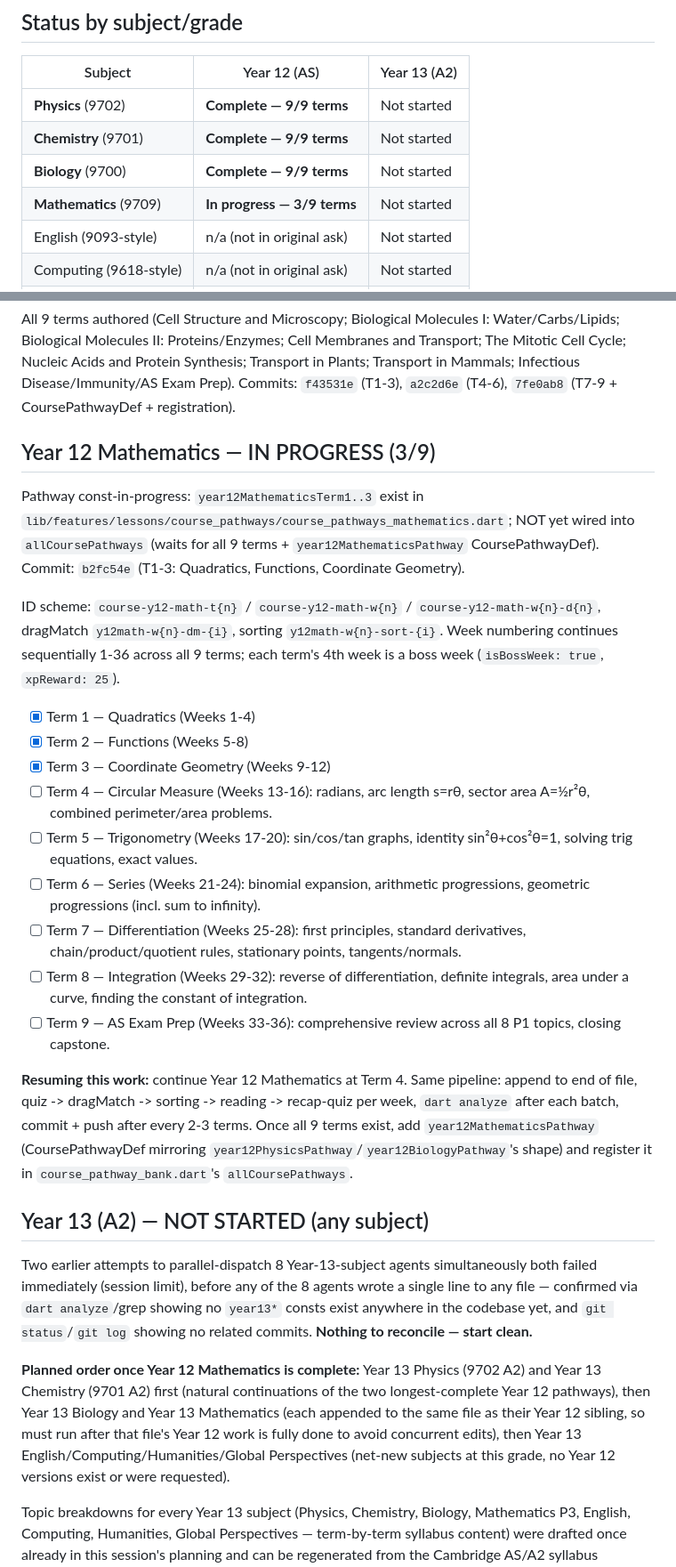
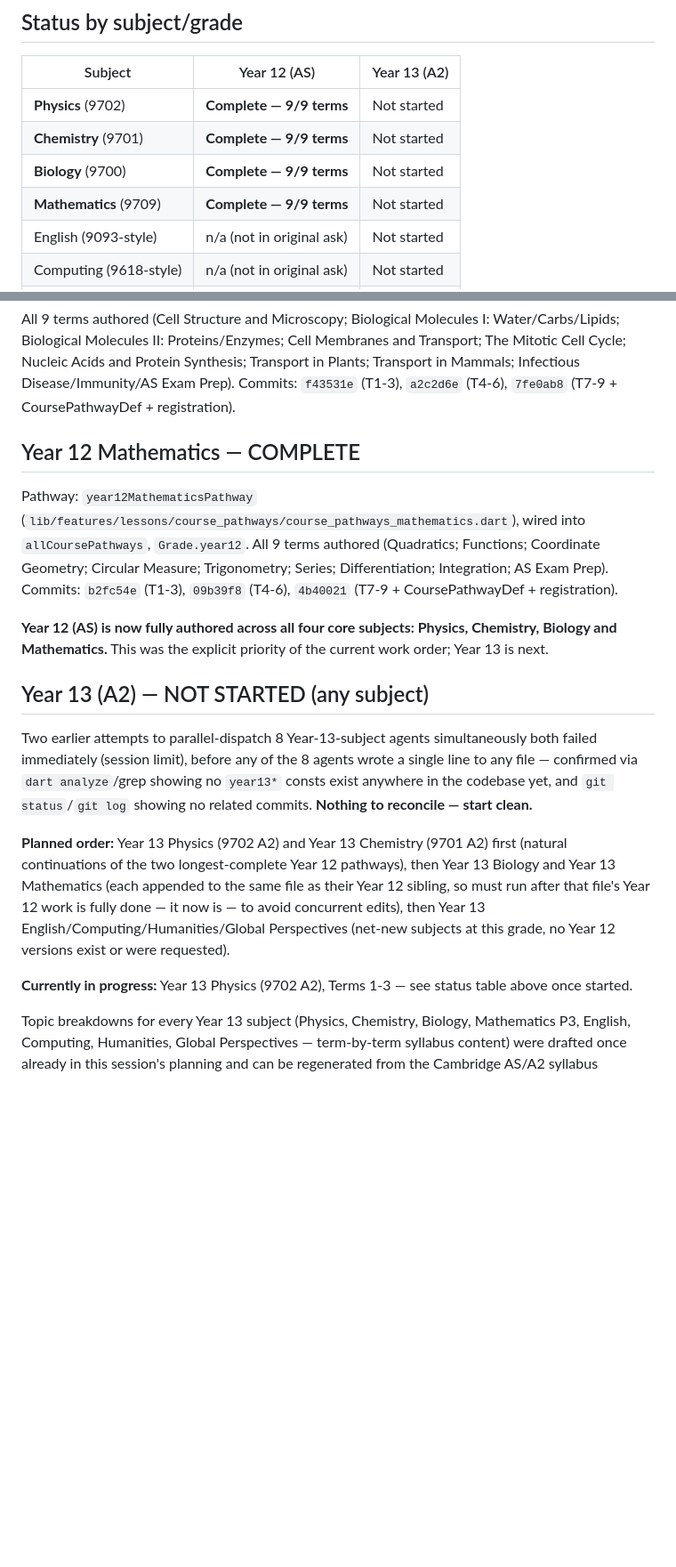
Before and after one commit to lionzawlwin/nova-academy, a Markdown page: A_LEVEL_PROGRESS_REPORT.md, 2 parts joined by grey strips. Shown at 89% size. Rendered like a GitHub page; blank space fills up the shorter version.

Commit message:
docs: mark Year 12 (AS) complete across all four core subjects
Physics, Chemistry, Biology and Mathematics are all fully authored
and registered. Moving on to Year 13 (A2), starting with Physics.

Co-Authored-By: Claude Sonnet 5 <noreply@anthropic.com>
Claude-Session: https://claude.ai/code/session_01NqtLPHMQ71JeqoGM9NpYUq

```diff
--- a/A_LEVEL_PROGRESS_REPORT.md
+++ b/A_LEVEL_PROGRESS_REPORT.md
@@ -15,7 +15,7 @@
 | **Physics** (9702) | **Complete — 9/9 terms** | Not started |
 | **Chemistry** (9701) | **Complete — 9/9 terms** | Not started |
 | **Biology** (9700) | **Complete — 9/9 terms** | Not started |
-| **Mathematics** (9709) | **In progress — 3/9 terms** | Not started |
+| **Mathematics** (9709) | **Complete — 9/9 terms** | Not started |
 | English (9093-style) | n/a (not in original ask) | Not started |
 | Computing (9618-style) | n/a (not in original ask) | Not started |
 | Humanities | n/a (not in original ask) | Not started |
@@ -27,28 +27,18 @@ Pathway: `year12BiologyPathway` (`lib/features/lessons/course_pathways/course_pa
 
 All 9 terms authored (Cell Structure and Microscopy; Biological Molecules I: Water/Carbs/Lipids; Biological Molecules II: Proteins/Enzymes; Cell Membranes and Transport; The Mitotic Cell Cycle; Nucleic Acids and Protein Synthesis; Transport in Plants; Transport in Mammals; Infectious Disease/Immunity/AS Exam Prep). Commits: `f43531e` (T1-3), `a2c2d6e` (T4-6), `7fe0ab8` (T7-9 + CoursePathwayDef + registration).
 
-## Year 12 Mathematics — IN PROGRESS (3/9)
+## Year 12 Mathematics — COMPLETE
 
-Pathway const-in-progress: `year12MathematicsTerm1..3` exist in `lib/features/lessons/course_pathways/course_pathways_mathematics.dart`; NOT yet wired into `allCoursePathways` (waits for all 9 terms + `year12MathematicsPathway` CoursePathwayDef). Commit: `b2fc54e` (T1-3: Quadratics, Functions, Coordinate Geometry).
+Pathway: `year12MathematicsPathway` (`lib/features/lessons/course_pathways/course_pathways_mathematics.dart`), wired into `allCoursePathways`, `Grade.year12`. All 9 terms authored (Quadratics; Functions; Coordinate Geometry; Circular Measure; Trigonometry; Series; Differentiation; Integration; AS Exam Prep). Commits: `b2fc54e` (T1-3), `09b39f8` (T4-6), `4b40021` (T7-9 + CoursePathwayDef + registration).
 
-ID scheme: `course-y12-math-t{n}` / `course-y12-math-w{n}` / `course-y12-math-w{n}-d{n}`, dragMatch `y12math-w{n}-dm-{i}`, sorting `y12math-w{n}-sort-{i}`. Week numbering continues sequentially 1-36 across all 9 terms; each term's 4th week is a boss week (`isBossWeek: true`, `xpReward: 25`).
-
-- [x] Term 1 — Quadratics (Weeks 1-4)
-- [x] Term 2 — Functions (Weeks 5-8)
-- [x] Term 3 — Coordinate Geometry (Weeks 9-12)
-- [ ] Term 4 — Circular Measure (Weeks 13-16): radians, arc length s=rθ, sector area A=½r²θ, combined perimeter/area problems.
-- [ ] Term 5 — Trigonometry (Weeks 17-20): sin/cos/tan graphs, identity sin²θ+cos²θ=1, solving trig equations, exact values.
-- [ ] Term 6 — Series (Weeks 21-24): binomial expansion, arithmetic progressions, geometric progressions (incl. sum to infinity).
-- [ ] Term 7 — Differentiation (Weeks 25-28): first principles, standard derivatives, chain/product/quotient rules, stationary points, tangents/normals.
-- [ ] Term 8 — Integration (Weeks 29-32): reverse of differentiation, definite integrals, area under a curve, finding the constant of integration.
-- [ ] Term 9 — AS Exam Prep (Weeks 33-36): comprehensive review across all 8 P1 topics, closing capstone.
-
-**Resuming this work:** continue Year 12 Mathematics at Term 4. Same pipeline: append to end of file, quiz -> dragMatch -> sorting -> reading -> recap-quiz per week, `dart analyze` after each batch, commit + push after every 2-3 terms. Once all 9 terms exist, add `year12MathematicsPathway` (CoursePathwayDef mirroring `year12PhysicsPathway`/`year12BiologyPathway`'s shape) and register it in `course_pathway_bank.dart`'s `allCoursePathways`.
+**Year 12 (AS) is now fully authored across all four core subjects: Physics, Chemistry, Biology and Mathematics.** This was the explicit priority of the current work order; Year 13 is next.
 
 ## Year 13 (A2) — NOT STARTED (any subject)
 
 Two earlier attempts to parallel-dispatch 8 Year-13-subject agents simultaneously both failed immediately (session limit), before any of the 8 agents wrote a single line to any file — confirmed via `dart analyze`/grep showing no `year13*` consts exist anywhere in the codebase yet, and `git status`/`git log` showing no related commits. **Nothing to reconcile — start clean.**
 
-**Planned order once Year 12 Mathematics is complete:** Year 13 Physics (9702 A2) and Year 13 Chemistry (9701 A2) first (natural continuations of the two longest-complete Year 12 pathways), then Year 13 Biology and Year 13 Mathematics (each appended to the same file as their Year 12 sibling, so must run after that file's Year 12 work is fully done to avoid concurrent edits), then Year 13 English/Computing/Humanities/Global Perspectives (net-new subjects at this grade, no Year 12 versions exist or were requested).
+**Planned order:** Year 13 Physics (9702 A2) and Year 13 Chemistry (9701 A2) first (natural continuations of the two longest-complete Year 12 pathways), then Year 13 Biology and Year 13 Mathematics (each appended to the same file as their Year 12 sibling, so must run after that file's Year 12 work is fully done — it now is — to avoid concurrent edits), then Year 13 English/Computing/Humanities/Global Perspectives (net-new subjects at this grade, no Year 12 versions exist or were requested).
+
+**Currently in progress:** Year 13 Physics (9702 A2), Terms 1-3 — see status table above once started.
 
 Topic breakdowns for every Year 13 subject (Physics, Chemistry, Biology, Mathematics P3, English, Computing, Humanities, Global Perspectives — term-by-term syllabus content) were drafted once already in this session's planning and can be regenerated from the Cambridge AS/A2 syllabus structure if not otherwise recorded; not duplicated here to keep this file short — see the live conversation/agent dispatch prompts for the exact per-term content briefs used.
```
